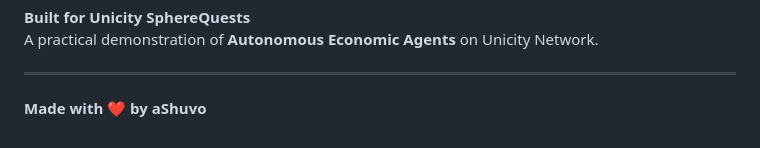
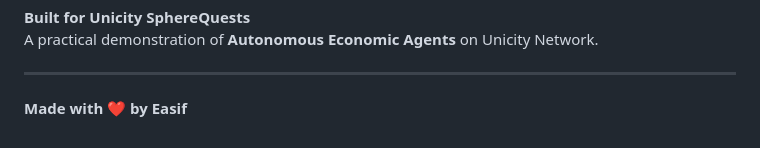
Before and after one commit to easif90/unicity-automatic-bill-pay-agent, a Markdown page: README.md, the part around the change. Drawn GitHub-style.

```diff
--- a/README.md
+++ b/README.md
@@ -150,4 +150,4 @@ A practical demonstration of **Autonomous Economic Agents** on Unicity Network.
 
 ---
 
-**Made with ❤️ by aShuvo**
+**Made with ❤️ by Easif**
```
